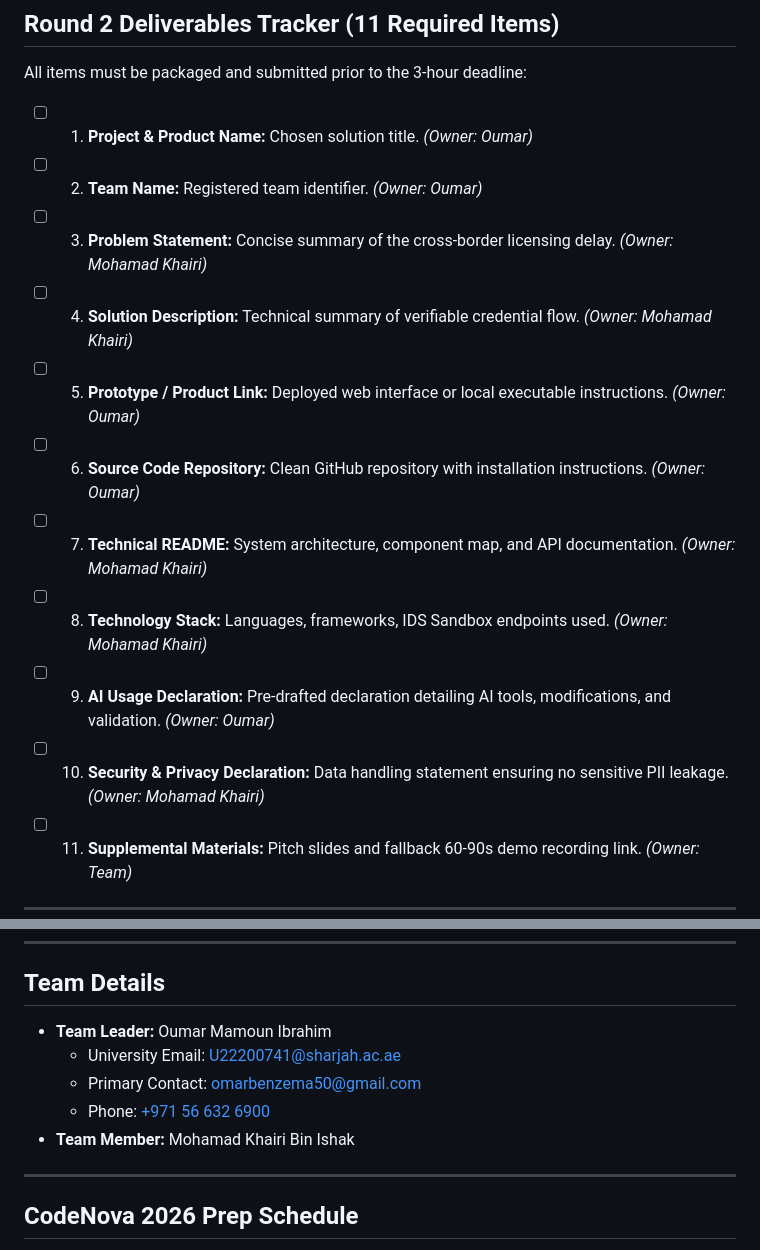
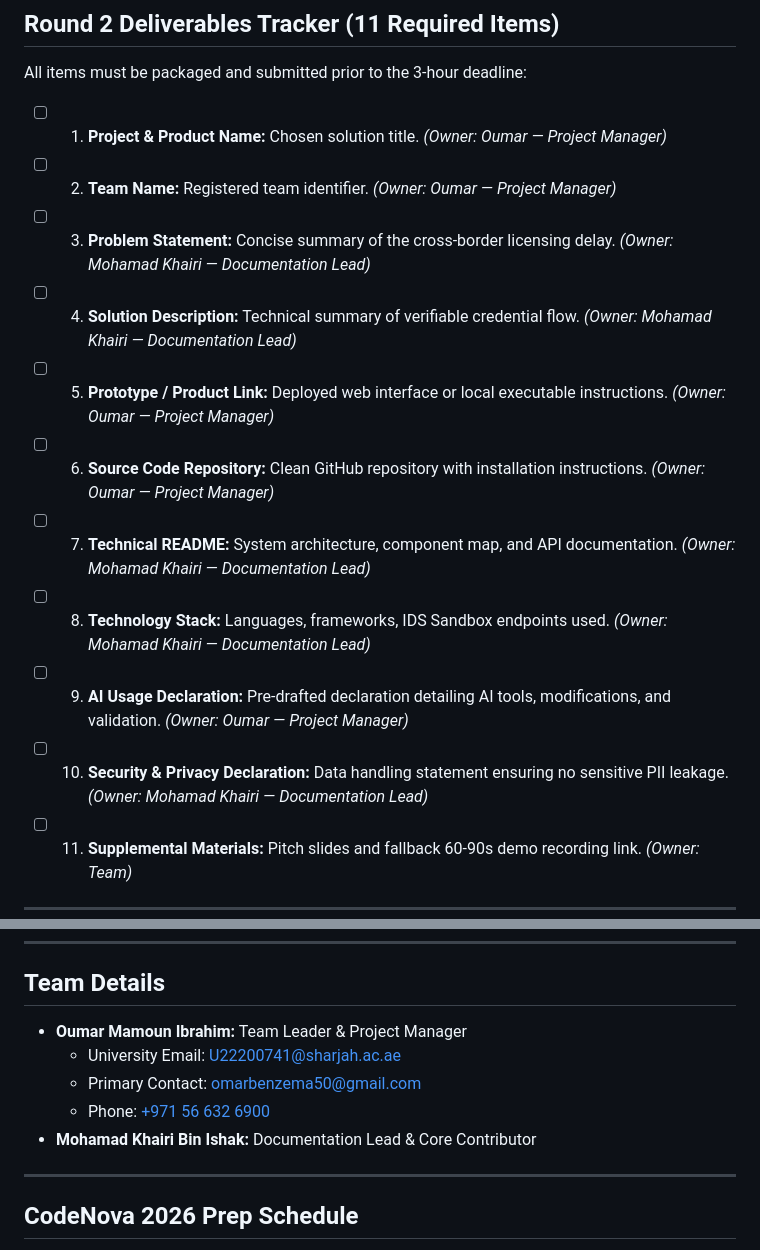
Before and after one commit to IamOumarIbrahim/RubyChain, a Markdown page: README.md, 2 parts joined by grey strips. Rendered like a GitHub page.

Commit message:
Designate Oumar as Project Manager and Mohamad Khairi as Documentation Lead

```diff
--- a/README.md
+++ b/README.md
@@ -79,16 +79,16 @@ Strict minute-by-minute execution timeline for event day (Round 2):
 
 All items must be packaged and submitted prior to the 3-hour deadline:
 
-- [ ] 1. **Project & Product Name:** Chosen solution title. *(Owner: Oumar)*
-- [ ] 2. **Team Name:** Registered team identifier. *(Owner: Oumar)*
-- [ ] 3. **Problem Statement:** Concise summary of the cross-border licensing delay. *(Owner: Mohamad Khairi)*
-- [ ] 4. **Solution Description:** Technical summary of verifiable credential flow. *(Owner: Mohamad Khairi)*
-- [ ] 5. **Prototype / Product Link:** Deployed web interface or local executable instructions. *(Owner: Oumar)*
-- [ ] 6. **Source Code Repository:** Clean GitHub repository with installation instructions. *(Owner: Oumar)*
-- [ ] 7. **Technical README:** System architecture, component map, and API documentation. *(Owner: Mohamad Khairi)*
-- [ ] 8. **Technology Stack:** Languages, frameworks, IDS Sandbox endpoints used. *(Owner: Mohamad Khairi)*
-- [ ] 9. **AI Usage Declaration:** Pre-drafted declaration detailing AI tools, modifications, and validation. *(Owner: Oumar)*
-- [ ] 10. **Security & Privacy Declaration:** Data handling statement ensuring no sensitive PII leakage. *(Owner: Mohamad Khairi)*
+- [ ] 1. **Project & Product Name:** Chosen solution title. *(Owner: Oumar — Project Manager)*
+- [ ] 2. **Team Name:** Registered team identifier. *(Owner: Oumar — Project Manager)*
+- [ ] 3. **Problem Statement:** Concise summary of the cross-border licensing delay. *(Owner: Mohamad Khairi — Documentation Lead)*
+- [ ] 4. **Solution Description:** Technical summary of verifiable credential flow. *(Owner: Mohamad Khairi — Documentation Lead)*
+- [ ] 5. **Prototype / Product Link:** Deployed web interface or local executable instructions. *(Owner: Oumar — Project Manager)*
+- [ ] 6. **Source Code Repository:** Clean GitHub repository with installation instructions. *(Owner: Oumar — Project Manager)*
+- [ ] 7. **Technical README:** System architecture, component map, and API documentation. *(Owner: Mohamad Khairi — Documentation Lead)*
+- [ ] 8. **Technology Stack:** Languages, frameworks, IDS Sandbox endpoints used. *(Owner: Mohamad Khairi — Documentation Lead)*
+- [ ] 9. **AI Usage Declaration:** Pre-drafted declaration detailing AI tools, modifications, and validation. *(Owner: Oumar — Project Manager)*
+- [ ] 10. **Security & Privacy Declaration:** Data handling statement ensuring no sensitive PII leakage. *(Owner: Mohamad Khairi — Documentation Lead)*
 - [ ] 11. **Supplemental Materials:** Pitch slides and fallback 60-90s demo recording link. *(Owner: Team)*
 
 ---
@@ -214,11 +214,11 @@ The build sprint centers on **chained issuance and verification** using verifiab
 
 ## Team Details
 
-- **Team Leader:** Oumar Mamoun Ibrahim
+- **Oumar Mamoun Ibrahim:** Team Leader & Project Manager
   - University Email: [U22200741@sharjah.ac.ae](mailto:U22200741@sharjah.ac.ae)
   - Primary Contact: [omarbenzema50@gmail.com](mailto:omarbenzema50@gmail.com)
   - Phone: [+971 56 632 6900](tel:+971566326900)
-- **Team Member:** Mohamad Khairi Bin Ishak
+- **Mohamad Khairi Bin Ishak:** Documentation Lead & Core Contributor
 
 ---
 
```
